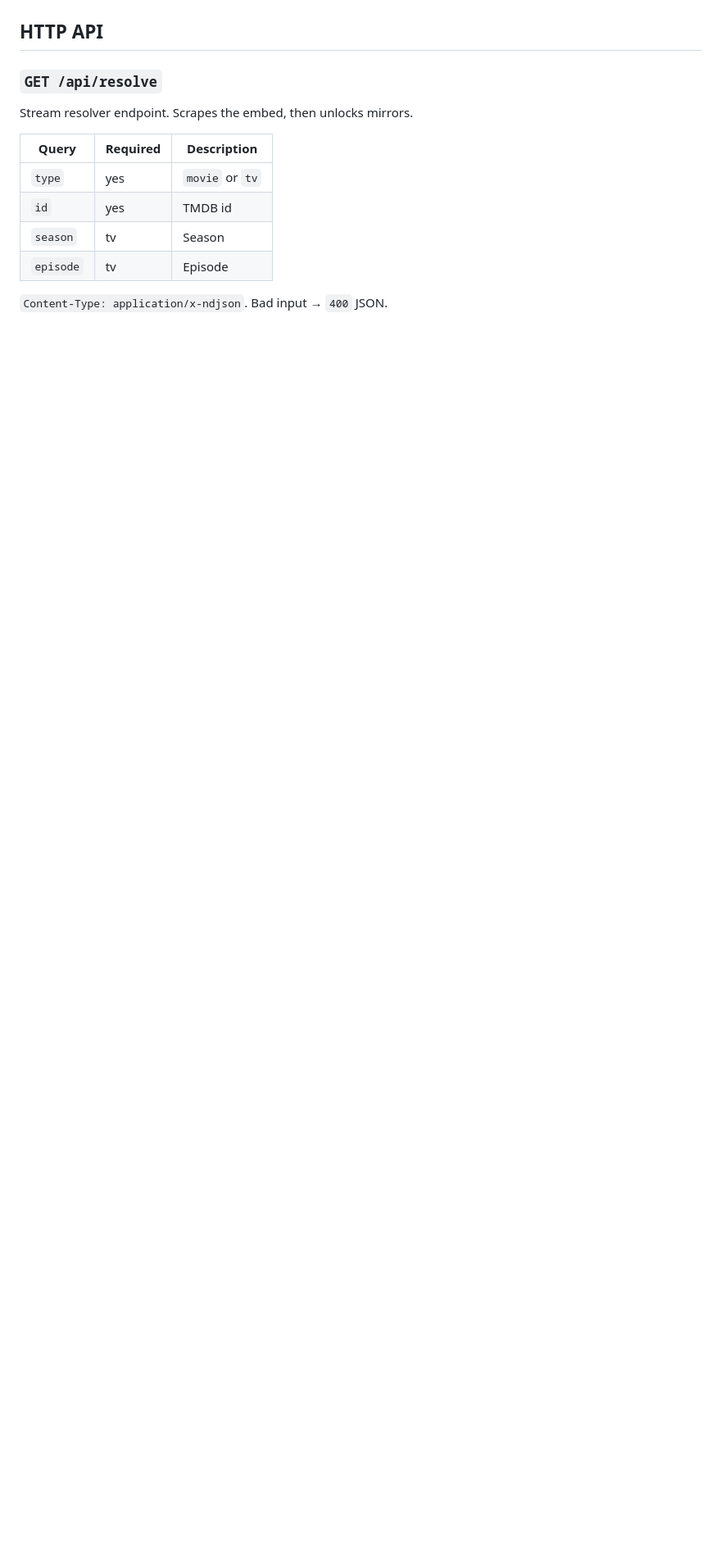
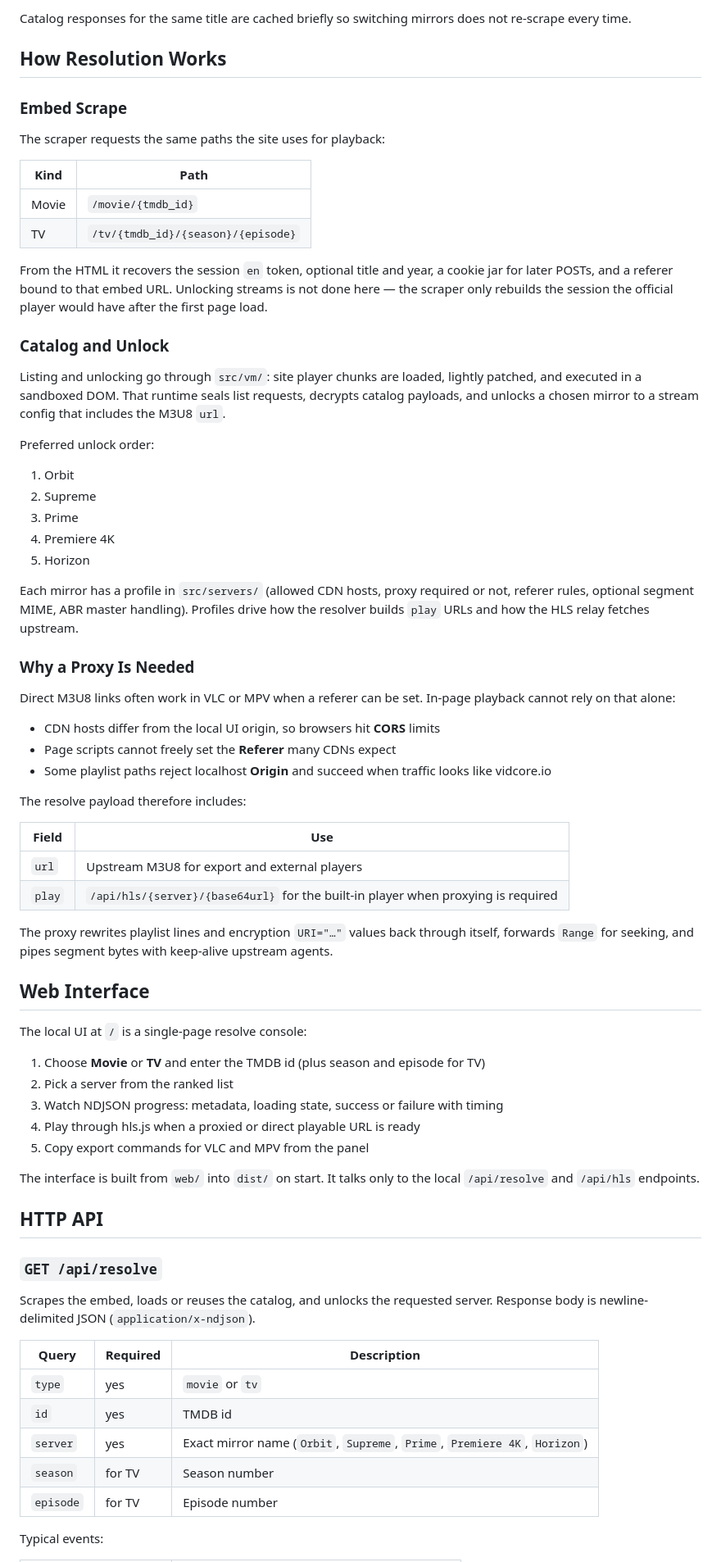
Before and after one commit to sharoon7171/vidcore-io-stream-resolver, a Markdown page: README.md, the part around one of its changes. Shown at 82% size. Rendered like a GitHub page; blank space fills up the shorter version.

```diff
--- a/README.md
+++ b/README.md
@@ -200,16 +86,74 @@ Builds `web/` → `dist/`, clears the port, starts `tsx src/server.ts`. UI: `htt
+Catalog responses for the same title are cached briefly so switching mirrors does not re-scrape every time.
+
+## How Resolution Works
+
+### Embed Scrape
+
+The scraper requests the same paths the site uses for playback:
+
+| Kind | Path |
+| --- | --- |
+| Movie | `/movie/{tmdb_id}` |
+| TV | `/tv/{tmdb_id}/{season}/{episode}` |
+
+From the HTML it recovers the session `en` token, optional title and year, a cookie jar for later POSTs, and a referer bound to that embed URL. Unlocking streams is not done here — the scraper only rebuilds the session the official player would have after the first page load.
+
+### Catalog and Unlock
+
+Listing and unlocking go through `src/vm/`: site player chunks are loaded, lightly patched, and executed in a sandboxed DOM. That runtime seals list requests, decrypts catalog payloads, and unlocks a chosen mirror to a stream config that includes the M3U8 `url`.
+
+Preferred unlock order:
+
+1. Orbit
+2. Supreme
+3. Prime
+4. Premiere 4K
+5. Horizon
+
+Each mirror has a profile in `src/servers/` (allowed CDN hosts, proxy required or not, referer rules, optional segment MIME, ABR master handling). Profiles drive how the resolver builds `play` URLs and how the HLS relay fetches upstream.
+
+### Why a Proxy Is Needed
+
+Direct M3U8 links often work in VLC or MPV when a referer can be set. In-page playback cannot rely on that alone:
+
+- CDN hosts differ from the local UI origin, so browsers hit **CORS** limits
+- Page scripts cannot freely set the **Referer** many CDNs expect
+- Some playlist paths reject localhost **Origin** and succeed when traffic looks like vidcore.io
+
+The resolve payload therefore includes:
+
+| Field | Use |
+| --- | --- |
+| `url` | Upstream M3U8 for export and external players |
+| `play` | `/api/hls/{server}/{base64url}` for the built-in player when proxying is required |
+
+The proxy rewrites playlist lines and encryption `URI="…"` values back through itself, forwards `Range` for seeking, and pipes segment bytes with keep-alive upstream agents.
+
+## Web Interface
+
+The local UI at `/` is a single-page resolve console:
+
+1. Choose **Movie** or **TV** and enter the TMDB id (plus season and episode for TV)
+2. Pick a server from the ranked list
+3. Watch NDJSON progress: metadata, loading state, success or failure with timing
+4. Play through hls.js when a proxied or direct playable URL is ready
+5. Copy export commands for VLC and MPV from the panel
+
+The interface is built from `web/` into `dist/` on start. It talks only to the local `/api/resolve` and `/api/hls` endpoints.
 
 ## HTTP API
 
 ### `GET /api/resolve`
 
-Stream resolver endpoint. Scrapes the embed, then unlocks mirrors.
+Scrapes the embed, loads or reuses the catalog, and unlocks the requested server. Response body is newline-delimited JSON (`application/x-ndjson`).
 
 | Query | Required | Description |
 | --- | --- | --- |
 | `type` | yes | `movie` or `tv` |
 | `id` | yes | TMDB id |
-| `season` | tv | Season |
-| `episode` | tv | Episode |
+| `server` | yes | Exact mirror name (`Orbit`, `Supreme`, `Prime`, `Premiere 4K`, `Horizon`) |
+| `season` | for TV | Season number |
+| `episode` | for TV | Episode number |
 
-`Content-Type: application/x-ndjson`. Bad input → `400` JSON.
+Typical events:
 
```
Also changed, not shown: other parts of README.md (+122 -185 lines).
